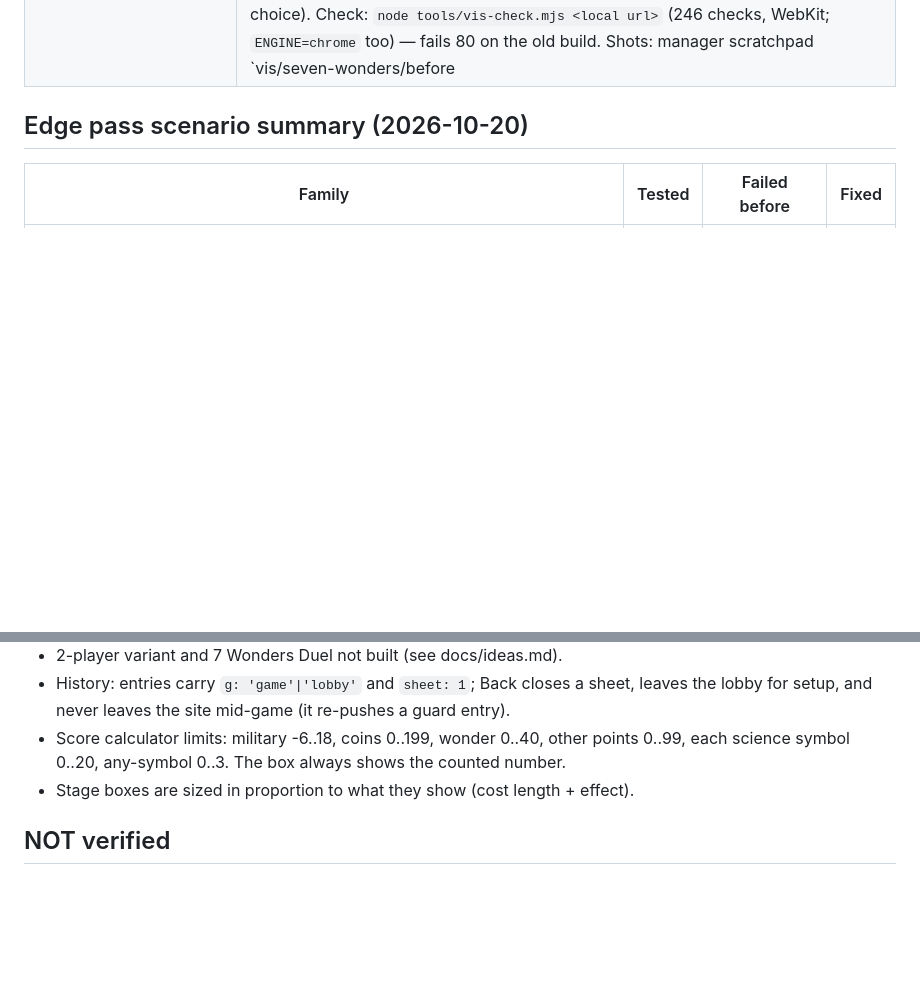
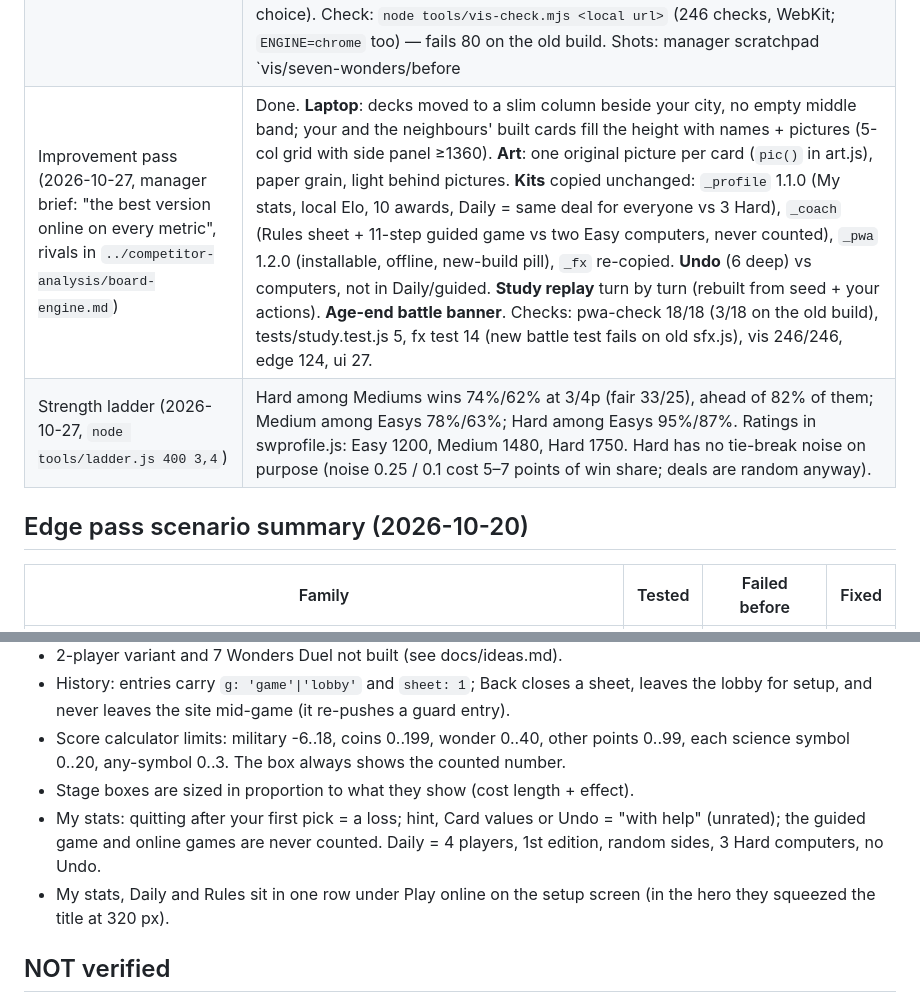
Before and after one commit to TimothyHadfield/seven-wonders, a Markdown page: progress.md, 2 parts joined by grey strips. GitHub-like rendering; blank space fills up the shorter version.

```diff
--- a/progress.md
+++ b/progress.md
@@ -25,6 +25,8 @@ Live: https://timothyhadfield.github.io/seven-wonders/ · Repo: https://github.c
 | Real-table look (2026-10-20) | Done. Wood table; your seat at the bottom: built cards in overlapped colour columns, coin pile + shield, your wonder board with stage boxes (a built stage shows the tucked card edge), hand as a fan of 65:100 cards (banner, cost strip, picture, name scroll; original SVG art) dealt from the age deck with a flip. Neighbours left/right with board, columns, card backs fanned and trade prices; other seats small across the top; centre = next age decks (thinning stacks) + face-down discard pile. Laptop: Log/Cities side panel. Research in session scratchpad `table/seven-wonders/real.md`, before/after shots beside it. Kit: `css/table.css` + `js/table.js` = byte copies of `../_table/` (never edit). |
 | Edge pass (2026-10-20, "weird situations") | Done. 42 scenarios (list + evidence in session scratchpad `edge/seven-wonders/scenarios.md`), regression check `node tools/edge-check.mjs <local url>` (states from `tools/edge-states.js`). Fixed: coin tie-break place on end/Study screens, Olympia free build on any card, second tab overwriting the newer save, setup scrolling in phone landscape / 200% zoom, 7 players at 320 px (far boards overflowed, hand covered your board), neighbour price hidden by many resources or 3-digit coins, online double-tap recording a pick twice. Step-0 reviewer ran: oblong conflict tokens, bare-wood empty discard. |
 | Visibility pass (2026-10-21 → 10-27, "the view of what's happening … very clear") | Done. Phone 393: hand cards 67→80 px, names 7.4→9 px, every overlapped card's name wraps inside its visible strip (no "Observa…"), far seats are name plates with stage pips (row 65→44 px), neighbour price chip shows both prices (raw 1¢ / glass-loom-press 2¢). 320: own colour stacks no longer run under the coin pile. Landscape phone: hand 42→91 px, no longer covers your board. Laptop: neighbours either side of your board with readable built cards (icons 11 px), stage icons 9→16–22 px, hand 124→~180 px, Log/Cities side panel only ≥1360 px. Picked-card panel: no squashed half-lines (odds line gives way to the payment choice). Check: `node tools/vis-check.mjs <local url>` (246 checks, WebKit; `ENGINE=chrome` too) — fails 80 on the old build. Shots: manager scratchpad `vis/seven-wonders/before|after/`. |
+| Improvement pass (2026-10-27, manager brief: "the best version online on every metric", rivals in `../competitor-analysis/board-engine.md`) | Done. **Laptop**: decks moved to a slim column beside your city, no empty middle band; your and the neighbours' built cards fill the height with names + pictures (5-col grid with side panel ≥1360). **Art**: one original picture per card (`pic()` in art.js), paper grain, light behind pictures. **Kits** copied unchanged: `_profile` 1.1.0 (My stats, local Elo, 10 awards, Daily = same deal for everyone vs 3 Hard), `_coach` (Rules sheet + 11-step guided game vs two Easy computers, never counted), `_pwa` 1.2.0 (installable, offline, new-build pill), `_fx` re-copied. **Undo** (6 deep) vs computers, not in Daily/guided. **Study replay** turn by turn (rebuilt from seed + your actions). **Age-end battle banner**. Checks: pwa-check 18/18 (3/18 on the old build), tests/study.test.js 5, fx test 14 (new battle test fails on old sfx.js), vis 246/246, edge 124, ui 27. |
+| Strength ladder (2026-10-27, `node tools/ladder.js 400 3,4`) | Hard among Mediums wins 74%/62% at 3/4p (fair 33/25), ahead of 82% of them; Medium among Easys 78%/63%; Hard among Easys 95%/87%. Ratings in swprofile.js: Easy 1200, Medium 1480, Hard 1750. Hard has no tie-break noise on purpose (noise 0.25 / 0.1 cost 5–7 points of win share; deals are random anyway). |
 
 ## Edge pass scenario summary (2026-10-20)
 | Family | Tested | Failed before | Fixed |
@@ -97,6 +104,8 @@ Animations off: body class `fx-noanim` stops the CSS deal/pop/sheet animations t
 - History: entries carry `g: 'game'|'lobby'` and `sheet: 1`; Back closes a sheet, leaves the lobby for setup, and never leaves the site mid-game (it re-pushes a guard entry).
 - Score calculator limits: military -6..18, coins 0..199, wonder 0..40, other points 0..99, each science symbol 0..20, any-symbol 0..3. The box always shows the counted number.
 - Stage boxes are sized in proportion to what they show (cost length + effect).
+- My stats: quitting after your first pick = a loss; hint, Card values or Undo = "with help" (unrated); the guided game and online games are never counted. Daily = 4 players, 1st edition, random sides, 3 Hard computers, no Undo.
+- My stats, Daily and Rules sit in one row under Play online on the setup screen (in the hero they squeezed the title at 320 px).
 
 ## NOT verified
 - A real iPhone (only Safari's engine at 393px via phone-view).
```
Also changed, not shown: other parts of progress.md (+9 -1 lines), chat.md (+7 -0 lines).
